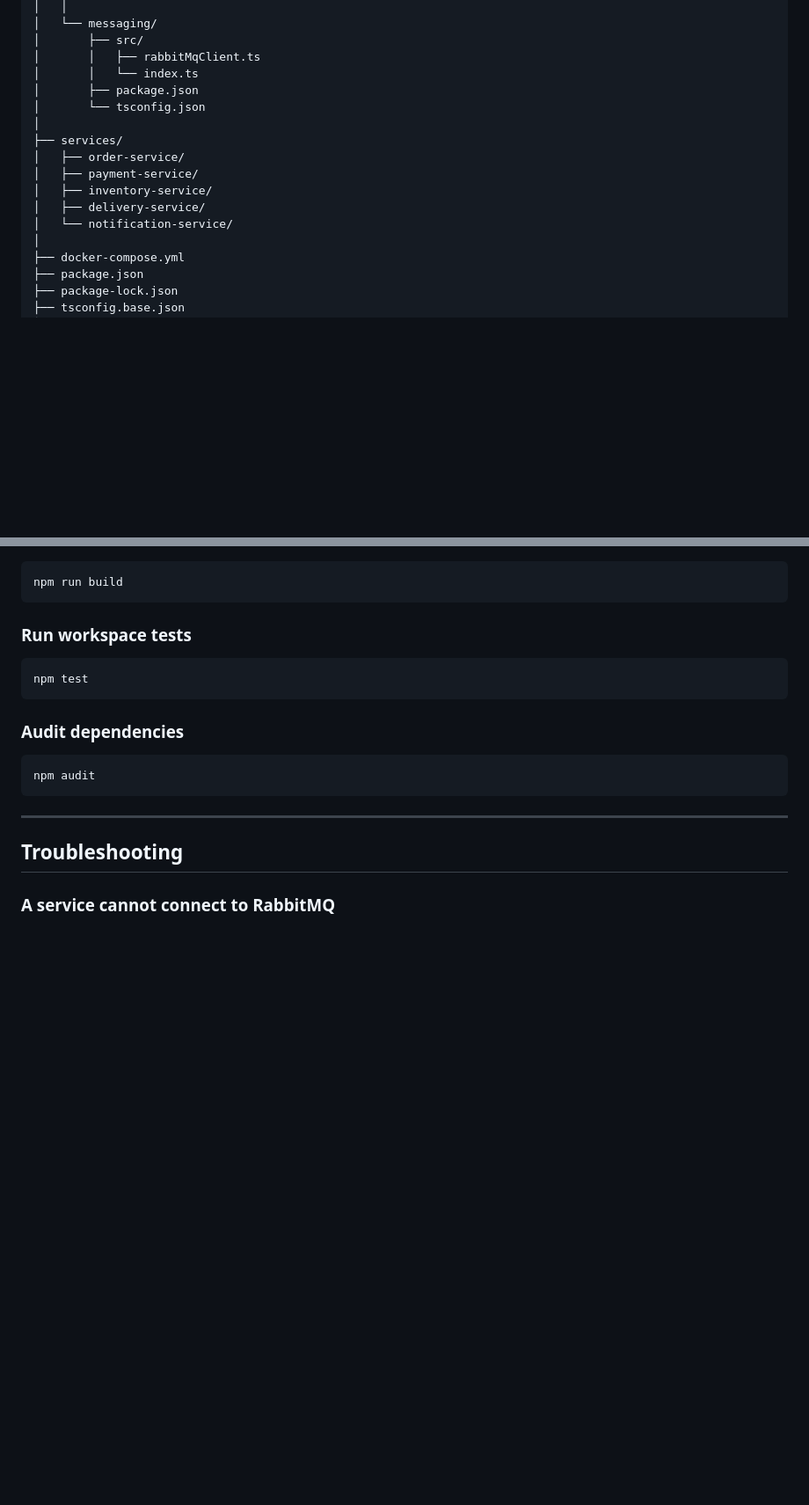
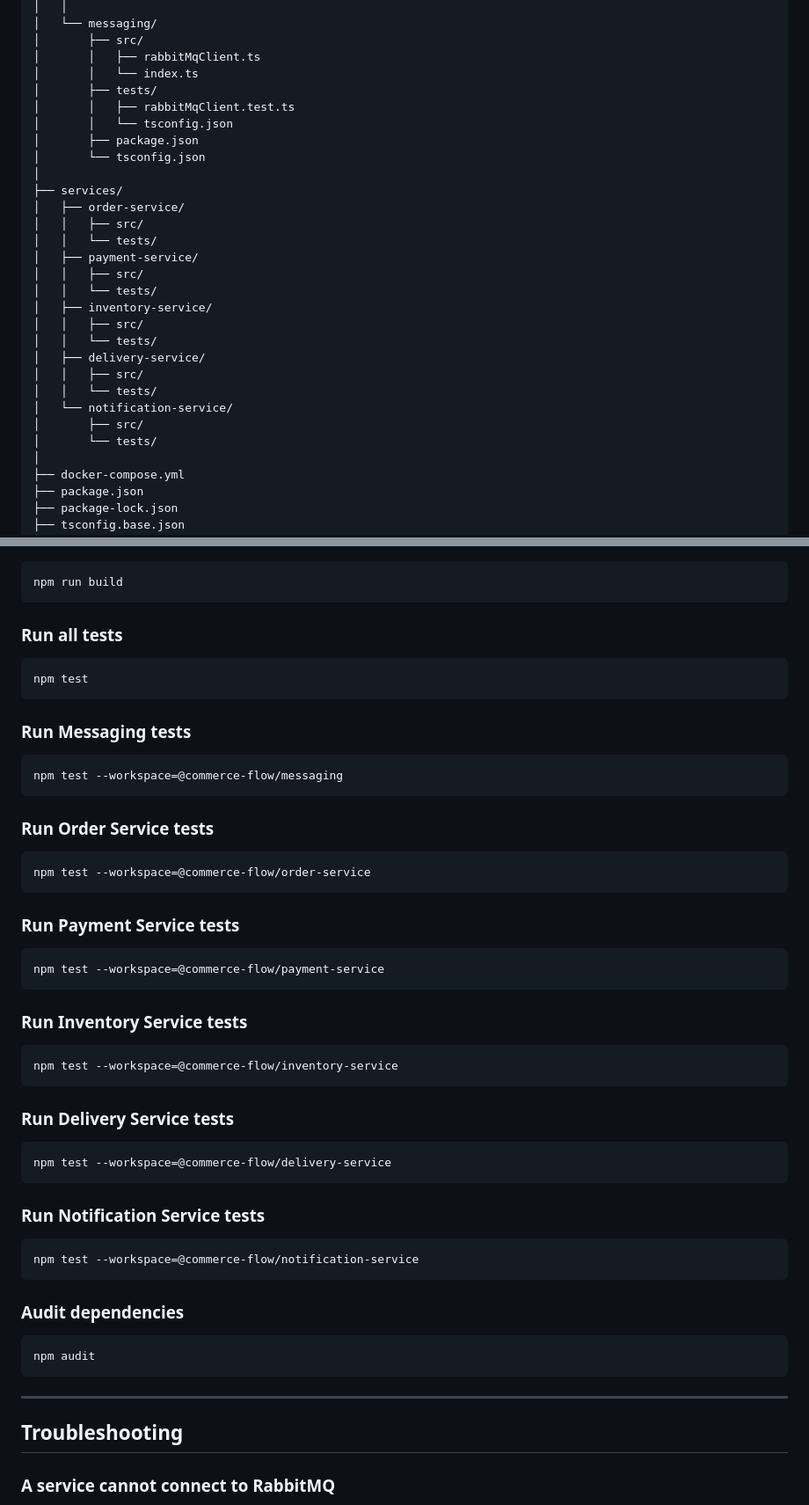
Before and after one commit to kris7011/commerce-flow, a Markdown page: README.md, 2 parts joined by grey strips. Shown at 88% size. GitHub-like rendering; blank space fills up the shorter version.

````diff
--- a/README.md
+++ b/README.md
@@ -607,15 +607,28 @@ commerce-flow/
 │       ├── src/
 │       │   ├── rabbitMqClient.ts
 │       │   └── index.ts
+│       ├── tests/
+│       │   ├── rabbitMqClient.test.ts
+│       │   └── tsconfig.json
 │       ├── package.json
 │       └── tsconfig.json
 │
 ├── services/
 │   ├── order-service/
+│   │   ├── src/
+│   │   └── tests/
 │   ├── payment-service/
+│   │   ├── src/
+│   │   └── tests/
 │   ├── inventory-service/
+│   │   ├── src/
+│   │   └── tests/
 │   ├── delivery-service/
+│   │   ├── src/
+│   │   └── tests/
 │   └── notification-service/
+│       ├── src/
+│       └── tests/
 │
 ├── docker-compose.yml
 ├── package.json
@@ -1501,10 +1580,46 @@ npm run typecheck
 npm run build
 ```
 
-### Run workspace tests
+### Run all tests
 
 ```powershell
 npm test
+```
+
+### Run Messaging tests
+
+```powershell
+npm test --workspace=@commerce-flow/messaging
+```
+
+### Run Order Service tests
+
+```powershell
+npm test --workspace=@commerce-flow/order-service
+```
+
+### Run Payment Service tests
+
+```powershell
+npm test --workspace=@commerce-flow/payment-service
+```
+
+### Run Inventory Service tests
+
+```powershell
+npm test --workspace=@commerce-flow/inventory-service
+```
+
+### Run Delivery Service tests
+
+```powershell
+npm test --workspace=@commerce-flow/delivery-service
+```
+
+### Run Notification Service tests
+
+```powershell
+npm test --workspace=@commerce-flow/notification-service
 ```
 
 ### Audit dependencies
````
Also changed, not shown: other parts of README.md (+105 -33 lines).
